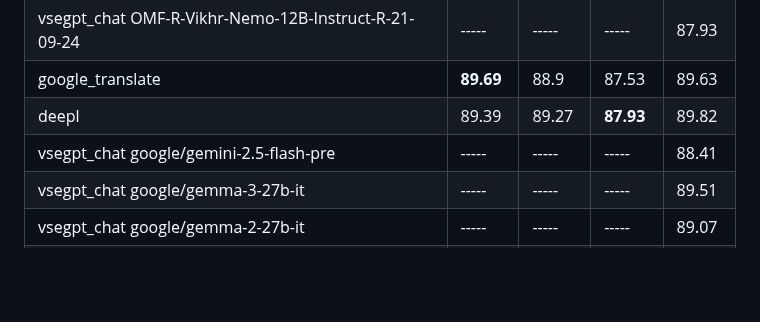
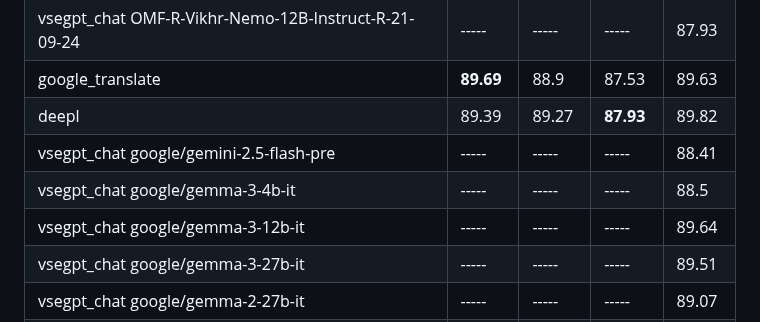
Before and after one commit to janvarev/OneRingTranslator, a Markdown page: docs_md/ESTIMATIONS.md, the part around the change. Drawn GitHub-style; blank space fills up the shorter version.

Commit message:
upd COMET scores for Gemma 3 12B and 4B

```diff
--- a/docs_md/ESTIMATIONS.md
+++ b/docs_md/ESTIMATIONS.md
@@ -71,6 +71,8 @@ Higher is better, no_translate2 can be used as baseline. Average on 100 examples
 | google_translate                                                             |  **89.69** |      88.9  |      87.53 | 89.63     |
 | deepl                                                                        |      89.39 |      89.27 |  **87.93** | 89.82     |
 | vsegpt_chat google/gemini-2.5-flash-pre                                      | -----      | -----      | -----      |      88.41 |
+| vsegpt_chat google/gemma-3-4b-it                                             | -----      | -----      | -----      |       88.5 |
+| vsegpt_chat google/gemma-3-12b-it                                            | -----      | -----      | -----      |      89.64 |
 | vsegpt_chat google/gemma-3-27b-it                                            | -----      | -----      | -----      |      89.51 |
 | vsegpt_chat google/gemma-2-27b-it                                            |      ----- |      ----- |      ----- |      89.07|
 | vsegpt_chat google/gemma-2-9b-it                                             |      ----- |      ----- |      ----- |      88.32|
```
